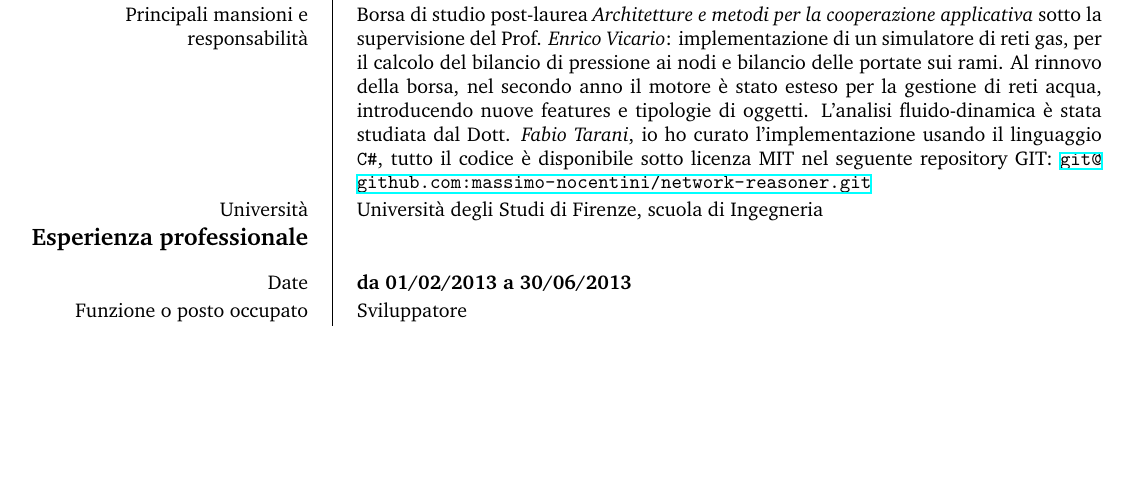
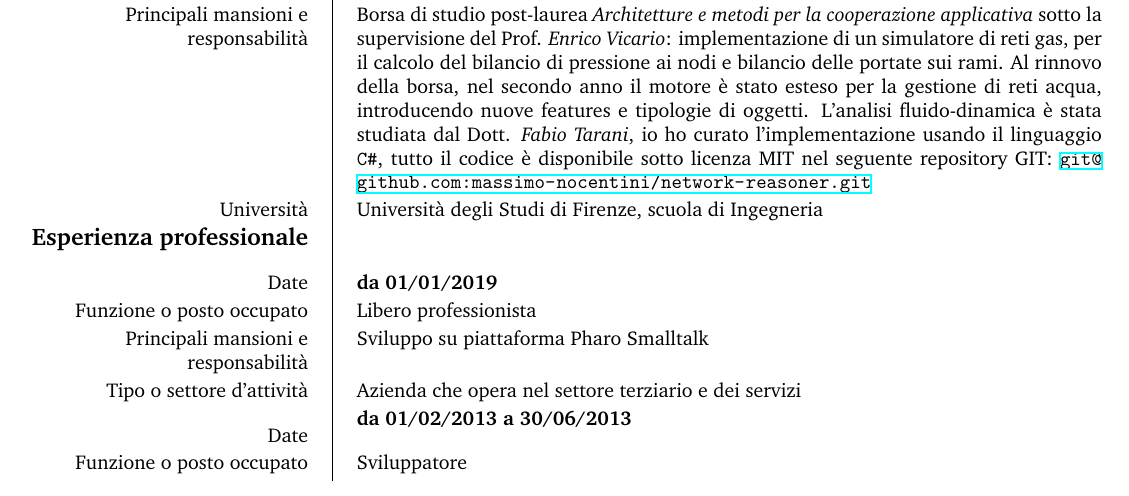
Before and after one commit to massimo-nocentini/curriculum-vitae, a LaTeX CV (curriculum-vitae.tex): part of page 1 of 4, cut so that both start at the same text, the shorter picture padded with empty space. Compiled offline with XeLaTeX.

Commit message:
Update the CV

```diff
--- a/curriculum-vitae.tex
+++ b/curriculum-vitae.tex
@@ -64,6 +64,13 @@
 
 \ecvsection{Esperienza professionale}
 
+\ecvitem{Date}{\textbf{da 01/01/2019}}
+\ecvitem{Funzione o posto occupato}{Libero professionista}
+\ecvitem{Principali mansioni e responsabilit\`a}
+{Sviluppo su piattaforma Pharo Smalltalk}
+\ecvitem{Tipo o settore d'attivit\`a}
+{Azienda che opera nel settore terziario e dei servizi}
+\\
 \ecvitem{Date}{\textbf{da 01/02/2013 a 30/06/2013}}
 \ecvitem{Funzione o posto occupato}{Sviluppatore}
 \ecvitem{Principali mansioni e responsabilit\`a}
```
